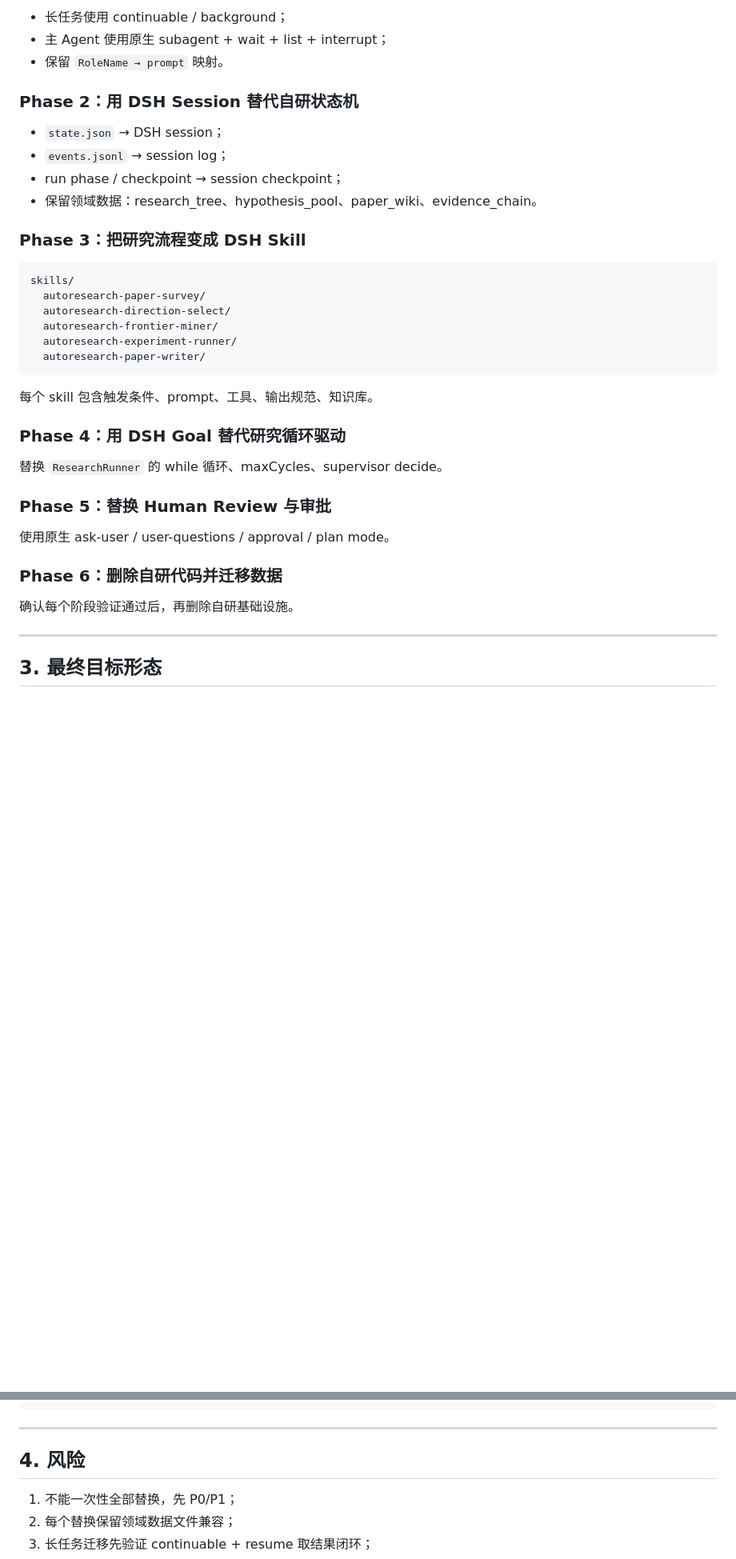
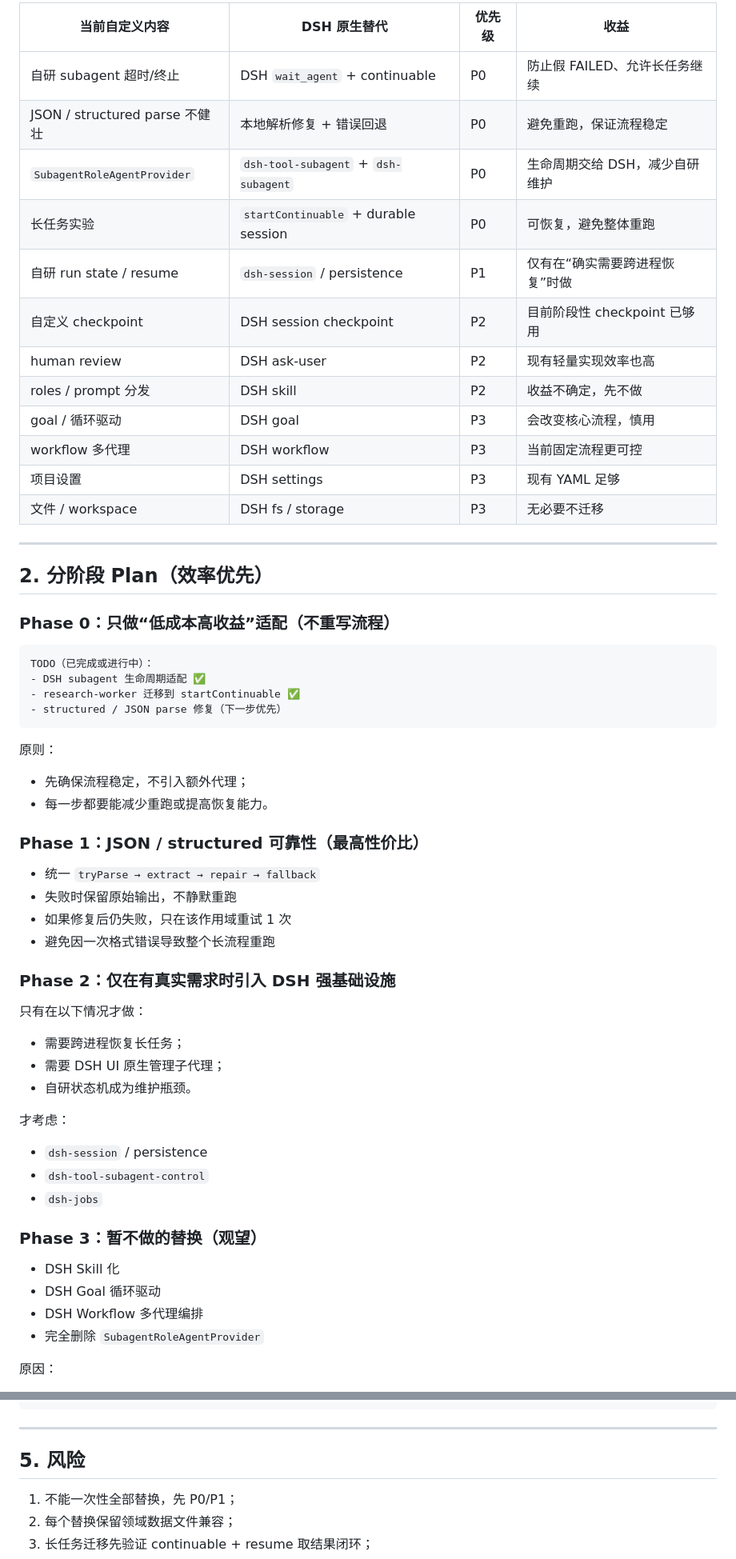
Before and after one commit to FakeEyes2Wo/autonomous-research, a Markdown page: docs/2026-08-27-dsh-ecosystem-replacement-plan.md, 2 parts joined by grey strips. Shown at 80% size. Rendered like a GitHub page; blank space fills up the shorter version.

Commit message:
docs: prioritize efficiency in DSH adaptation and JSON parse fixes

````diff
--- a/docs/2026-08-27-dsh-ecosystem-replacement-plan.md
+++ b/docs/2026-08-27-dsh-ecosystem-replacement-plan.md
@@ -45,39 +21,63 @@ TODO：
-- 长任务使用 continuable / background；
-- 主 Agent 使用原生 subagent + wait + list + interrupt；
-- 保留 `RoleName → prompt` 映射。
-
-### Phase 2：用 DSH Session 替代自研状态机
-
-- `state.json` → DSH session；
-- `events.jsonl` → session log；
-- run phase / checkpoint → session checkpoint；
-- 保留领域数据：research_tree、hypothesis_pool、paper_wiki、evidence_chain。
-
-### Phase 3：把研究流程变成 DSH Skill
-
-```text
-skills/
-  autoresearch-paper-survey/
-  autoresearch-direction-select/
-  autoresearch-frontier-miner/
-  autoresearch-experiment-runner/
-  autoresearch-paper-writer/
-```
-
-每个 skill 包含触发条件、prompt、工具、输出规范、知识库。
-
-### Phase 4：用 DSH Goal 替代研究循环驱动
-
-替换 `ResearchRunner` 的 while 循环、maxCycles、supervisor decide。
-
-### Phase 5：替换 Human Review 与审批
-
-使用原生 ask-user / user-questions / approval / plan mode。
-
-### Phase 6：删除自研代码并迁移数据
-
-确认每个阶段验证通过后，再删除自研基础设施。
+| 当前自定义内容 | DSH 原生替代 | 优先级 | 收益 |
+|---|---|---|---|
+| 自研 subagent 超时/终止 | DSH `wait_agent` + continuable | P0 | 防止假 FAILED、允许长任务继续 |
+| JSON / structured parse 不健壮 | 本地解析修复 + 错误回退 | P0 | 避免重跑，保证流程稳定 |
+| `SubagentRoleAgentProvider` | `dsh-tool-subagent` + `dsh-subagent` | P0 | 生命周期交给 DSH，减少自研维护 |
+| 长任务实验 | `startContinuable` + durable session | P0 | 可恢复，避免整体重跑 |
+| 自研 run state / resume | `dsh-session` / persistence | P1 | 仅有在“确实需要跨进程恢复”时做 |
+| 自定义 checkpoint | DSH session checkpoint | P2 | 目前阶段性 checkpoint 已够用 |
+| human review | DSH ask-user | P2 | 现有轻量实现效率也高 |
+| roles / prompt 分发 | DSH skill | P2 | 收益不确定，先不做 |
+| goal / 循环驱动 | DSH goal | P3 | 会改变核心流程，慎用 |
+| workflow 多代理 | DSH workflow | P3 | 当前固定流程更可控 |
+| 项目设置 | DSH settings | P3 | 现有 YAML 足够 |
+| 文件 / workspace | DSH fs / storage | P3 | 无必要不迁移 |
 
 ---
 
-## 3. 最终目标形态
+## 2. 分阶段 Plan（效率优先）
+
+### Phase 0：只做“低成本高收益”适配（不重写流程）
+
+```text
+TODO（已完成或进行中）：
+- DSH subagent 生命周期适配 ✅
+- research-worker 迁移到 startContinuable ✅
+- structured / JSON parse 修复（下一步优先）
+```
+
+原则：
+
+- 先确保流程稳定，不引入额外代理；
+- 每一步都要能减少重跑或提高恢复能力。
+
+### Phase 1：JSON / structured 可靠性（最高性价比）
+
+- 统一 `tryParse → extract → repair → fallback`
+- 失败时保留原始输出，不静默重跑
+- 如果修复后仍失败，只在该作用域重试 1 次
+- 避免因一次格式错误导致整个长流程重跑
+
+### Phase 2：仅在有真实需求时引入 DSH 强基础设施
+
+只有在以下情况才做：
+
+- 需要跨进程恢复长任务；
+- 需要 DSH UI 原生管理子代理；
+- 自研状态机成为维护瓶颈。
+
+才考虑：
+
+- `dsh-session` / persistence
+- `dsh-tool-subagent-control`
+- `dsh-jobs`
+
+### Phase 3：暂不做的替换（观望）
+
+- DSH Skill 化
+- DSH Goal 循环驱动
+- DSH Workflow 多代理编排
+- 完全删除 `SubagentRoleAgentProvider`
+
+原因：
+
@@ -102,7 +126,7 @@ DSH Agent（原生）
 
 ---
 
-## 4. 风险
+## 5. 风险
 
 1. 不能一次性全部替换，先 P0/P1；
 2. 每个替换保留领域数据文件兼容；
````
Also changed, not shown: other parts of docs/2026-08-27-dsh-ecosystem-replacement-plan.md (+34 -34 lines), docs/2026-08-27-evidence-chain-functional-design.md (+4 -1 lines).
